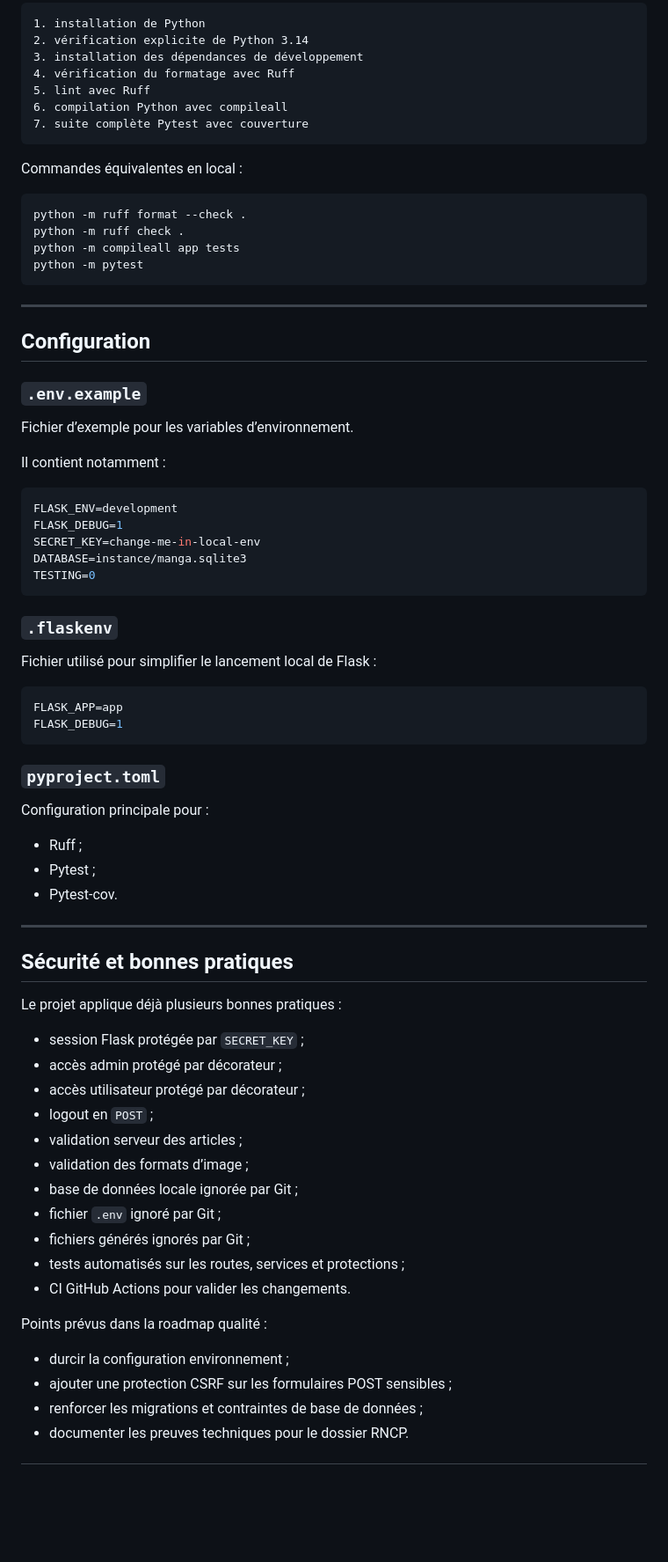
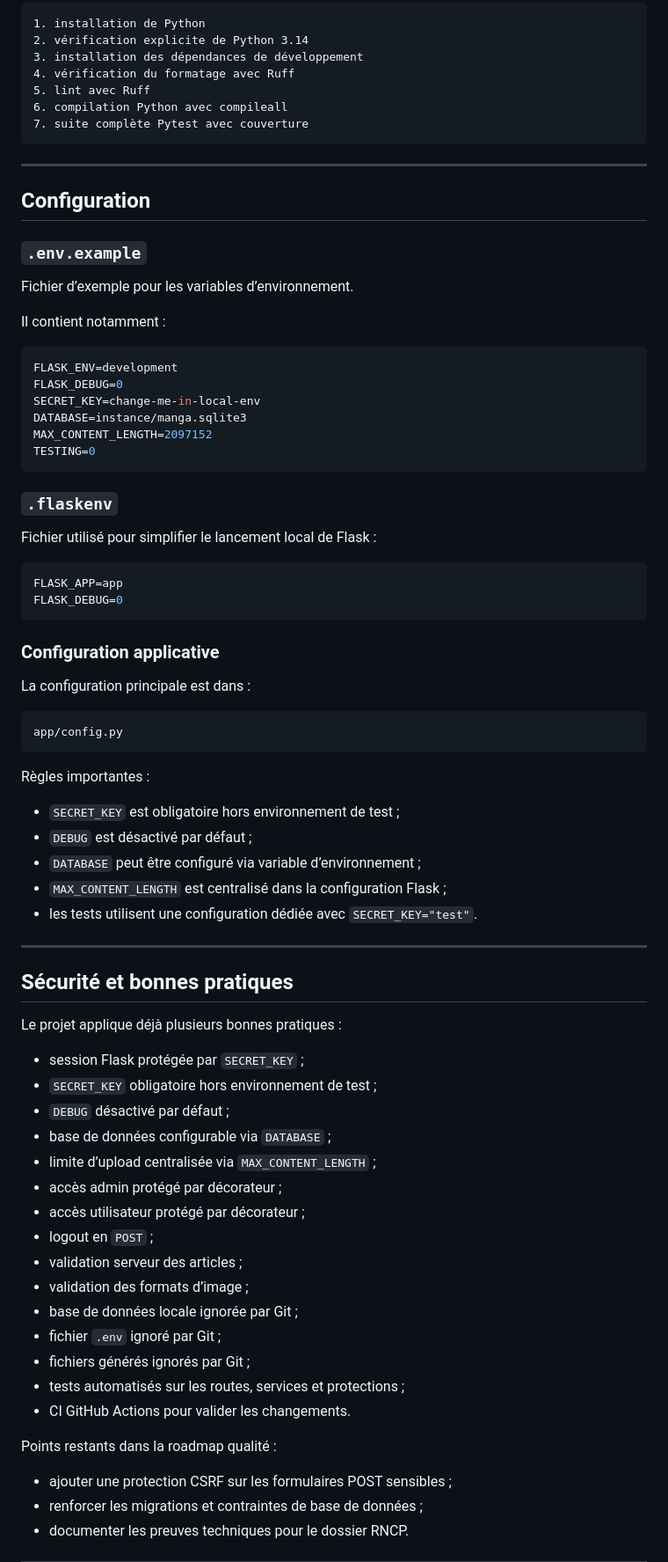
Before and after one commit to Matomina/flask-manga-book-V2, a Markdown page: README.md, the part around one of its changes. Shown at 88% size. Drawn GitHub-style; blank space fills up the shorter version.

````diff
--- a/README.md
+++ b/README.md
@@ -432,15 +319,6 @@ Elle exécute automatiquement :
 7. suite complète Pytest avec couverture
 ```
 
-Commandes équivalentes en local :
-
-```bash
-python -m ruff format --check .
-python -m ruff check .
-python -m compileall app tests
-python -m pytest
-```
-
 ---
 
 ## Configuration
@@ -453,9 +331,10 @@ Il contient notamment :
 
 ```env
 FLASK_ENV=development
-FLASK_DEBUG=1
+FLASK_DEBUG=0
 SECRET_KEY=change-me-in-local-env
 DATABASE=instance/manga.sqlite3
+MAX_CONTENT_LENGTH=2097152
 TESTING=0
 ```
 
@@ -465,16 +344,24 @@ Fichier utilisé pour simplifier le lancement local de Flask :
 
 ```env
 FLASK_APP=app
-FLASK_DEBUG=1
+FLASK_DEBUG=0
 ```
 
-### `pyproject.toml`
+### Configuration applicative
 
-Configuration principale pour :
+La configuration principale est dans :
 
-- Ruff ;
-- Pytest ;
-- Pytest-cov.
+```text
+app/config.py
+```
+
+Règles importantes :
+
+- `SECRET_KEY` est obligatoire hors environnement de test ;
+- `DEBUG` est désactivé par défaut ;
+- `DATABASE` peut être configuré via variable d’environnement ;
+- `MAX_CONTENT_LENGTH` est centralisé dans la configuration Flask ;
+- les tests utilisent une configuration dédiée avec `SECRET_KEY="test"`.
 
 ---
 
@@ -483,6 +370,10 @@ Configuration principale pour :
 Le projet applique déjà plusieurs bonnes pratiques :
 
 - session Flask protégée par `SECRET_KEY` ;
+- `SECRET_KEY` obligatoire hors environnement de test ;
+- `DEBUG` désactivé par défaut ;
+- base de données configurable via `DATABASE` ;
+- limite d’upload centralisée via `MAX_CONTENT_LENGTH` ;
 - accès admin protégé par décorateur ;
 - accès utilisateur protégé par décorateur ;
 - logout en `POST` ;
@@ -494,9 +385,8 @@ Le projet applique déjà plusieurs bonnes pratiques :
 - tests automatisés sur les routes, services et protections ;
 - CI GitHub Actions pour valider les changements.
 
-Points prévus dans la roadmap qualité :
+Points restants dans la roadmap qualité :
 
-- durcir la configuration environnement ;
 - ajouter une protection CSRF sur les formulaires POST sensibles ;
 - renforcer les migrations et contraintes de base de données ;
 - documenter les preuves techniques pour le dossier RNCP.
````
Also changed, not shown: other parts of README.md (+19 -132 lines).
